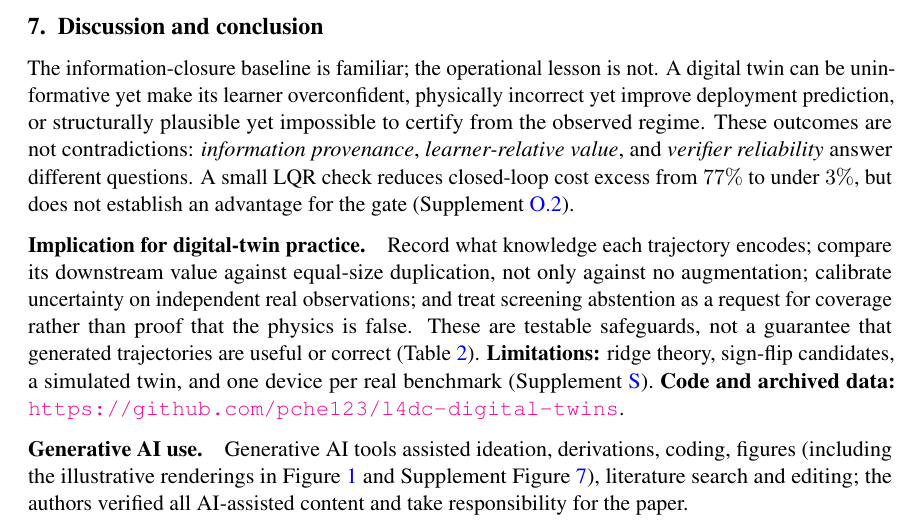
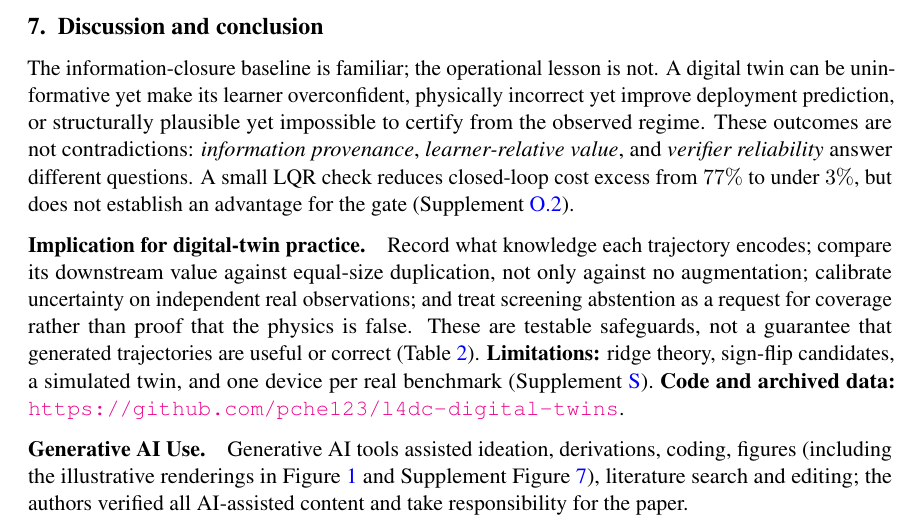
Before and after one commit to pche123/l4dc-digital-twins, a LaTeX thesis (main.tex): part of page 10 of 52, cut so that both start at the same text. Compiled offline with pdfLaTeX.

Commit message:
Match official AI disclosure title without changing page layout

```diff
--- a/main.tex
+++ b/main.tex
@@ -272,7 +272,7 @@ The information-closure baseline is familiar; the operational lesson is not. A d
 \paragraph{Implication for digital-twin practice.} Record what knowledge each trajectory encodes; compare its downstream value against equal-size duplication, not only against no augmentation; calibrate uncertainty on independent real observations; and treat screening abstention as a request for coverage rather than proof that the physics is false. These are testable safeguards, not a guarantee that generated trajectories are useful or correct (Table~\ref{tab:regimes}). \textbf{Limitations:} ridge theory, sign-flip candidates, a simulated twin, and one device per real benchmark (Supplement~\ref{app:evaluation-profile}). \textbf{Code and archived data:} \url{https://github.com/pche123/l4dc-digital-twins}.
 
 
-\paragraph{Generative AI use.} Generative AI tools assisted ideation, derivations, coding, figures (including the illustrative renderings in Figure~\ref{fig:hero} and Supplement Figure~\ref{fig:emps-twin}), literature search and editing; the authors verified all AI-assisted content and take responsibility for the paper.
+\paragraph{Generative AI Use.} Generative AI tools assisted ideation, derivations, coding, figures (including the illustrative renderings in Figure~\ref{fig:hero} and Supplement Figure~\ref{fig:emps-twin}), literature search and editing; the authors verified all AI-assisted content and take responsibility for the paper.
 
 \acks{This work was supported by JST CREST Grant Number JPMJCR22D3, ``Machine Learning That Connects to Symbolic Reasoning.''}
 \bibliography{refs}
```
